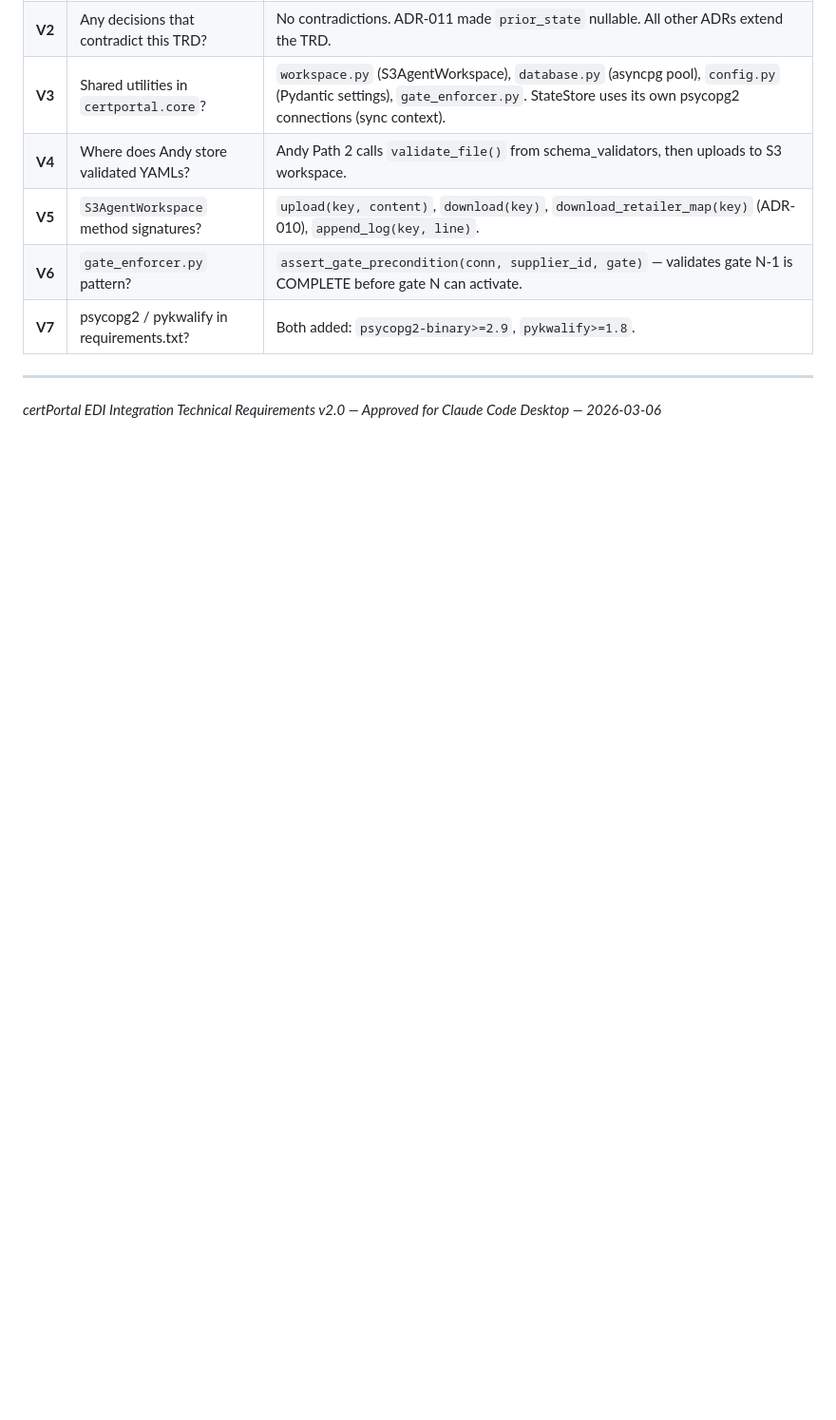
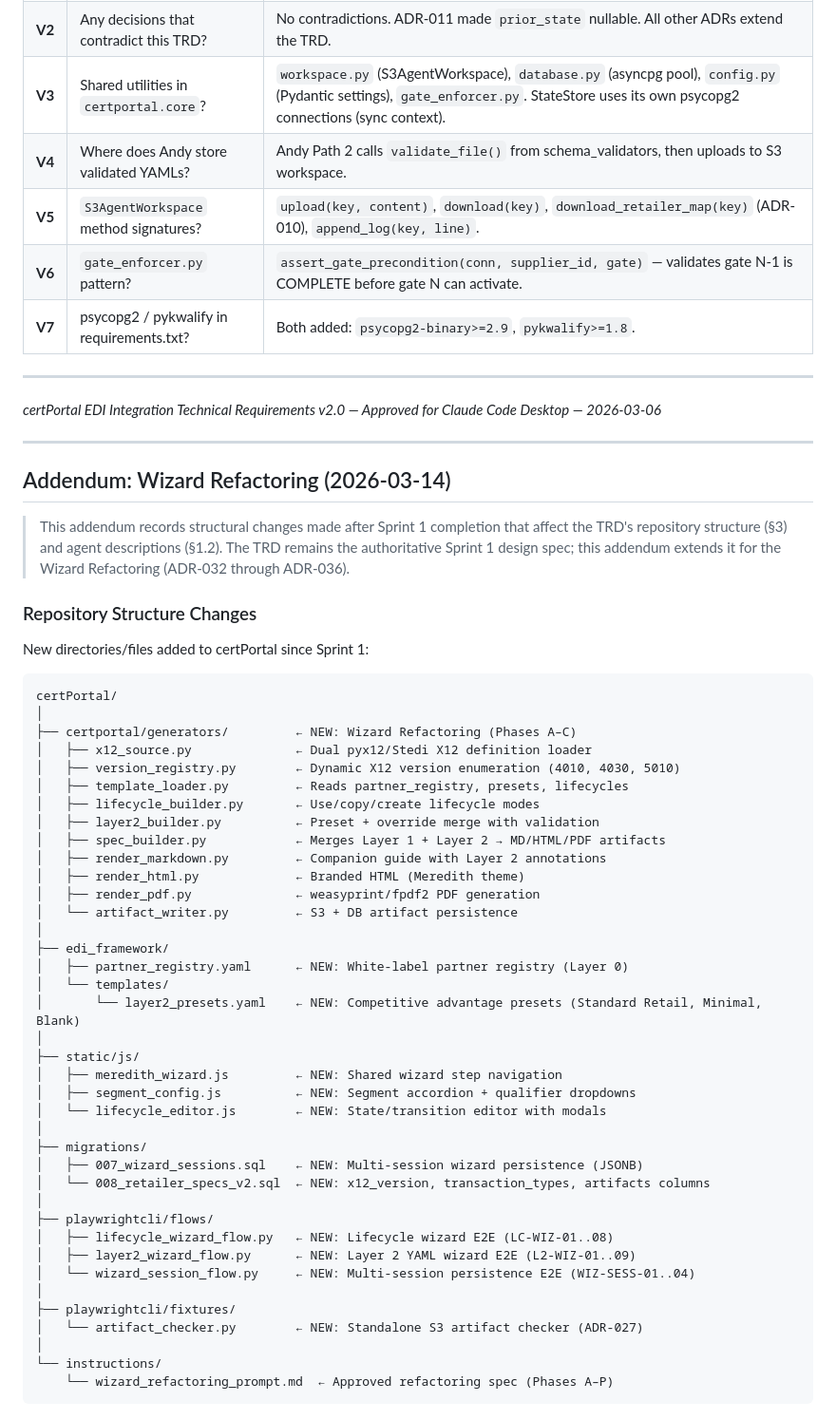
Before and after one commit to shoppe1234/certPortal, a Markdown page: TECHNICAL_REQUIREMENTS.md, the part around one of its changes. Shown at 95% size. Rendered like a GitHub page; blank space fills up the shorter version.

````diff
--- a/TECHNICAL_REQUIREMENTS.md
+++ b/TECHNICAL_REQUIREMENTS.md
@@ -750,3 +750,57 @@ result = Pipeline(config_path='./pyedi_core/config/config.yaml').run(
 ---
 
 *certPortal EDI Integration Technical Requirements v2.0 — Approved for Claude Code Desktop — 2026-03-06*
+
+---
+
+## Addendum: Wizard Refactoring (2026-03-14)
+
+> This addendum records structural changes made after Sprint 1 completion that affect the TRD's
+> repository structure (§3) and agent descriptions (§1.2). The TRD remains the authoritative
+> Sprint 1 design spec; this addendum extends it for the Wizard Refactoring (ADR-032 through ADR-036).
+
+### Repository Structure Changes
+
+New directories/files added to certPortal since Sprint 1:
+
+```
+certPortal/
+│
+├── certportal/generators/         ← NEW: Wizard Refactoring (Phases A–C)
+│   ├── x12_source.py              ← Dual pyx12/Stedi X12 definition loader
+│   ├── version_registry.py        ← Dynamic X12 version enumeration (4010, 4030, 5010)
+│   ├── template_loader.py         ← Reads partner_registry, presets, lifecycles
+│   ├── lifecycle_builder.py       ← Use/copy/create lifecycle modes
+│   ├── layer2_builder.py          ← Preset + override merge with validation
+│   ├── spec_builder.py            ← Merges Layer 1 + Layer 2 → MD/HTML/PDF artifacts
+│   ├── render_markdown.py         ← Companion guide with Layer 2 annotations
+│   ├── render_html.py             ← Branded HTML (Meredith theme)
+│   ├── render_pdf.py              ← weasyprint/fpdf2 PDF generation
+│   └── artifact_writer.py         ← S3 + DB artifact persistence
+│
+├── edi_framework/
+│   ├── partner_registry.yaml      ← NEW: White-label partner registry (Layer 0)
+│   └── templates/
+│       └── layer2_presets.yaml    ← NEW: Competitive advantage presets (Standard Retail, Minimal, Blank)
+│
+├── static/js/
+│   ├── meredith_wizard.js         ← NEW: Shared wizard step navigation
+│   ├── segment_config.js          ← NEW: Segment accordion + qualifier dropdowns
+│   └── lifecycle_editor.js        ← NEW: State/transition editor with modals
+│
+├── migrations/
+│   ├── 007_wizard_sessions.sql    ← NEW: Multi-session wizard persistence (JSONB)
+│   └── 008_retailer_specs_v2.sql  ← NEW: x12_version, transaction_types, artifacts columns
+│
+├── playwrightcli/flows/
+│   ├── lifecycle_wizard_flow.py   ← NEW: Lifecycle wizard E2E (LC-WIZ-01..08)
+│   ├── layer2_wizard_flow.py      ← NEW: Layer 2 YAML wizard E2E (L2-WIZ-01..09)
+│   └── wizard_session_flow.py     ← NEW: Multi-session persistence E2E (WIZ-SESS-01..04)
+│
+├── playwrightcli/fixtures/
+│   └── artifact_checker.py        ← NEW: Standalone S3 artifact checker (ADR-027)
+│
+└── instructions/
+    └── wizard_refactoring_prompt.md  ← Approved refactoring spec (Phases A–P)
+```
+
````
Also changed, not shown: other parts of TECHNICAL_REQUIREMENTS.md (+30 -0 lines), cliObserver.md (+8 -3 lines), cliRequirementsDiagram.md (+22 -12 lines).
